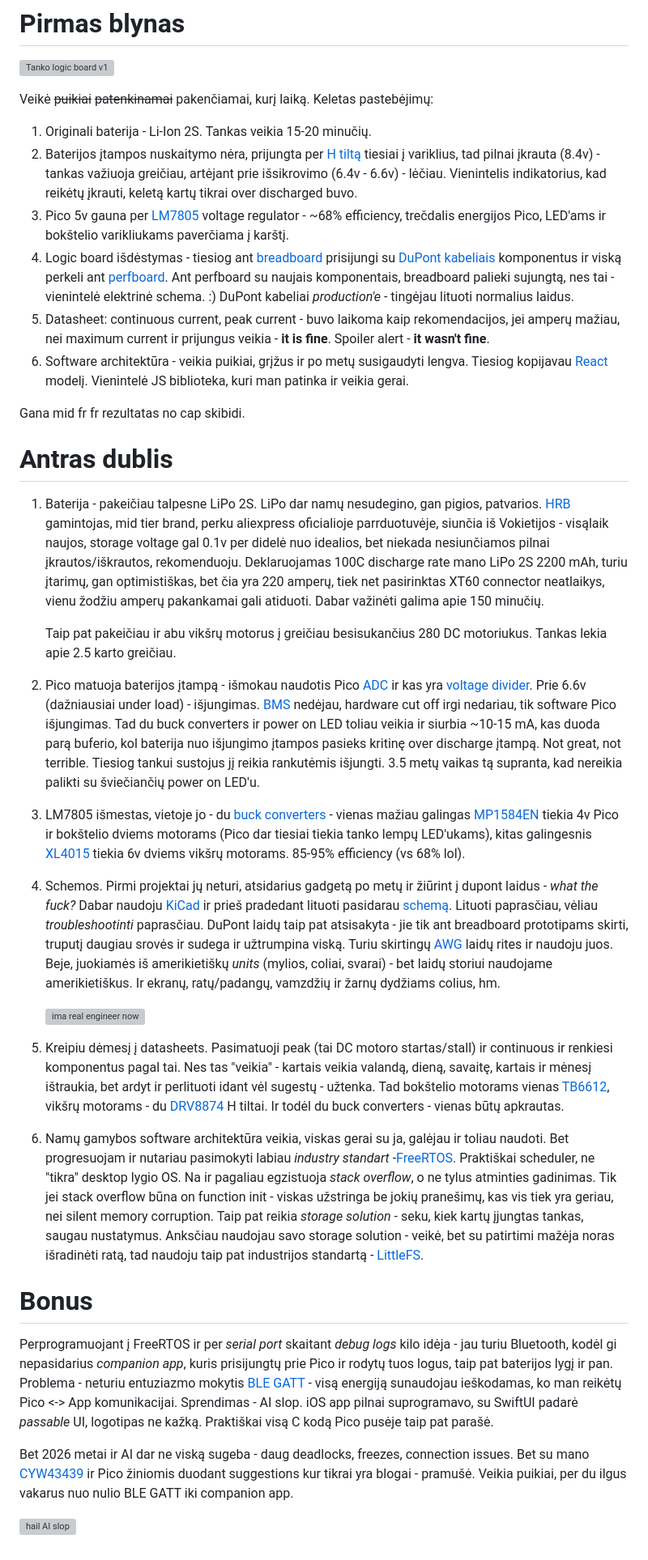
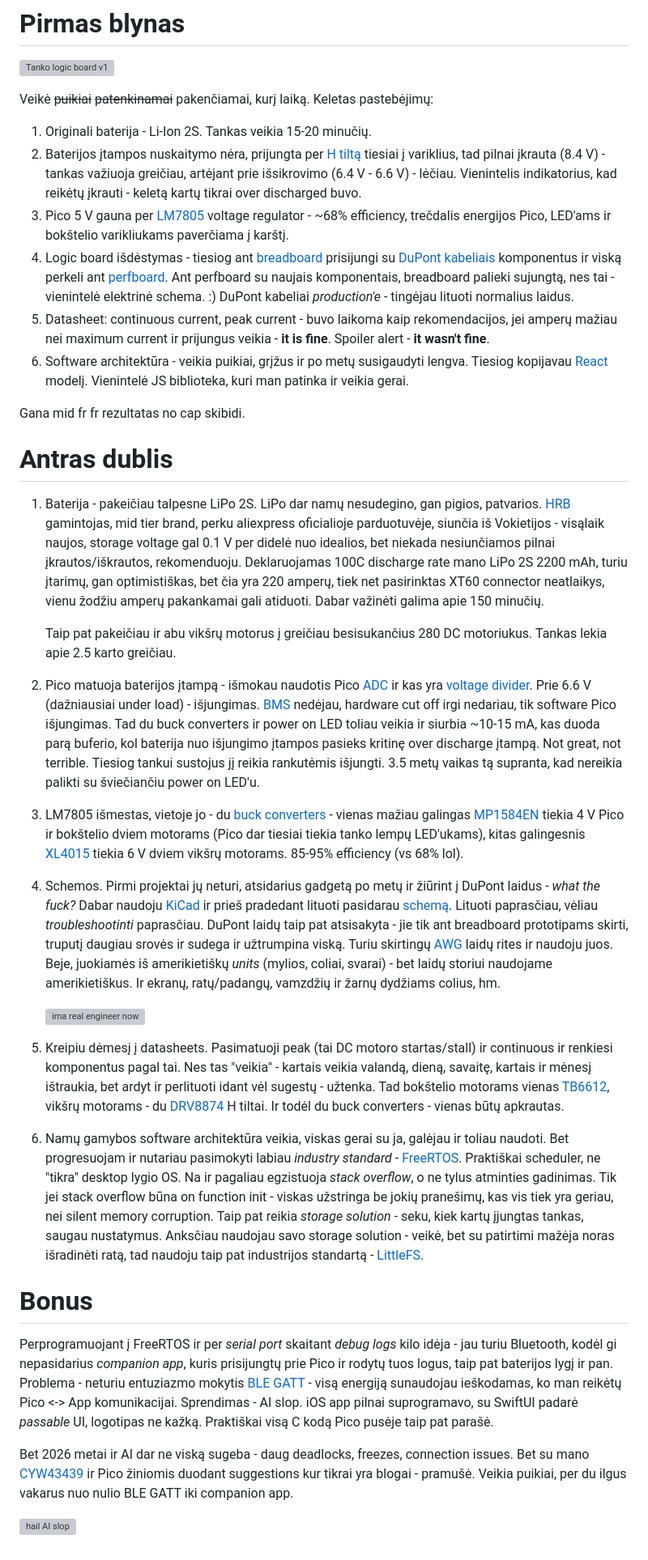
Before and after one commit to NeLaurynas/void, a Markdown page: posts/2026/3_elektronikos-hobis-progresas.md, the part around one of its changes. Shown at 81% size. Drawn GitHub-style; grey boxes are pictures that could not be loaded.

Commit message:
spelling
no auto play

```diff
--- a/posts/2026/3_elektronikos-hobis-progresas.md
+++ b/posts/2026/3_elektronikos-hobis-progresas.md
@@ -12,26 +12,26 @@ Sugedo prieš pusantrų metų sutaisytas RC tankas - teko tą patį darbą atlik
 
 Veikė ~~puikiai~~ ~~patenkinamai~~ pakenčiamai, kurį laiką. Keletas pastebėjimų:
 1. Originali baterija - Li-Ion 2S. Tankas veikia 15-20 minučių.
-1. Baterijos įtampos nuskaitymo nėra, prijungta per [H tiltą](https://en.wikipedia.org/wiki/H-bridge) tiesiai į variklius, tad pilnai įkrauta (8.4v) - tankas važiuoja greičiau, artėjant prie išsikrovimo (6.4v - 6.6v) - lėčiau. Vienintelis indikatorius, kad reikėtų įkrauti, keletą kartų tikrai over discharged buvo.
-1. Pico 5v gauna per [LM7805](https://www.lemona.lt/search.html?query=7805) voltage regulator - ~68% efficiency, trečdalis energijos Pico, LED'ams ir bokštelio varikliukams paverčiama į karštį.
+1. Baterijos įtampos nuskaitymo nėra, prijungta per [H tiltą](https://en.wikipedia.org/wiki/H-bridge) tiesiai į variklius, tad pilnai įkrauta (8.4 V) - tankas važiuoja greičiau, artėjant prie išsikrovimo (6.4 V - 6.6 V) - lėčiau. Vienintelis indikatorius, kad reikėtų įkrauti - keletą kartų tikrai over discharged buvo.
+1. Pico 5 V gauna per [LM7805](https://www.lemona.lt/search.html?query=7805) voltage regulator - ~68% efficiency, trečdalis energijos Pico, LED'ams ir bokštelio varikliukams paverčiama į karštį.
 1. Logic board išdėstymas - tiesiog ant [breadboard](https://en.wikipedia.org/wiki/Breadboard) prisijungi su [DuPont kabeliais](https://en.wikipedia.org/wiki/Jump_wire) komponentus ir viską perkeli ant [perfboard](https://en.wikipedia.org/wiki/Perfboard). Ant perfboard su naujais komponentais, breadboard palieki sujungtą, nes tai - vienintelė elektrinė schema. :) DuPont kabeliai *production'e* - tingėjau lituoti normalius laidus.
-1. Datasheet: continuous current, peak current - buvo laikoma kaip rekomendacijos, jei amperų mažiau, nei maximum current ir prijungus veikia - **it is fine**. Spoiler alert - **it wasn't fine**.
+1. Datasheet: continuous current, peak current - buvo laikoma kaip rekomendacijos, jei amperų mažiau nei maximum current ir prijungus veikia - **it is fine**. Spoiler alert - **it wasn't fine**.
 1. Software architektūra - veikia puikiai, grįžus ir po metų susigaudyti lengva. Tiesiog kopijavau [React](https://react.dev/) modelį. Vienintelė JS biblioteka, kuri man patinka ir veikia gerai.
 
 Gana mid fr fr rezultatas no cap skibidi.
 
 # Antras dublis
 
-1. Baterija - pakeičiau talpesne LiPo 2S. LiPo dar namų nesudegino, gan pigios, patvarios. [HRB](https://hrb-power.com/) gamintojas, mid tier brand, perku aliexpress oficialioje parrduotuvėje, siunčia iš Vokietijos - visąlaik naujos, storage voltage gal 0.1v per didelė nuo idealios, bet niekada nesiunčiamos pilnai įkrautos/iškrautos, rekomenduoju. Deklaruojamas 100C discharge rate mano LiPo 2S 2200 mAh, turiu įtarimų, gan optimistiškas, bet čia yra 220 amperų, tiek net pasirinktas XT60 connector neatlaikys, vienu žodžiu amperų pakankamai gali atiduoti. Dabar važinėti galima apie 150 minučių.
+1. Baterija - pakeičiau talpesne LiPo 2S. LiPo dar namų nesudegino, gan pigios, patvarios. [HRB](https://hrb-power.com/) gamintojas, mid tier brand, perku aliexpress oficialioje parduotuvėje, siunčia iš Vokietijos - visąlaik naujos, storage voltage gal 0.1 V per didelė nuo idealios, bet niekada nesiunčiamos pilnai įkrautos/iškrautos, rekomenduoju. Deklaruojamas 100C discharge rate mano LiPo 2S 2200 mAh, turiu įtarimų, gan optimistiškas, bet čia yra 220 amperų, tiek net pasirinktas XT60 connector neatlaikys, vienu žodžiu amperų pakankamai gali atiduoti. Dabar važinėti galima apie 150 minučių.
 
 	Taip pat pakeičiau ir abu vikšrų motorus į greičiau besisukančius 280 DC motoriukus. Tankas lekia apie 2.5 karto greičiau.
-1. Pico matuoja baterijos įtampą - išmokau naudotis Pico [ADC](https://en.wikipedia.org/wiki/Analog-to-digital_converter) ir kas yra [voltage divider](https://en.wikipedia.org/wiki/Voltage_divider). Prie 6.6v (dažniausiai under load) - išjungimas. [BMS](https://en.wikipedia.org/wiki/Battery_management_system) nedėjau, hardware cut off irgi nedariau, tik software Pico išjungimas. Tad du buck converters ir power on LED toliau veikia ir siurbia ~10-15 mA, kas duoda parą buferio, kol baterija nuo išjungimo įtampos pasieks kritinę over discharge įtampą. Not great, not terrible. Tiesiog tankui sustojus jį reikia rankutėmis išjungti. 3.5 metų vaikas tą supranta, kad nereikia palikti su šviečiančių power on LED'u.
-1. LM7805 išmestas, vietoje jo - du [buck converters](https://en.wikipedia.org/wiki/Buck_converter) - vienas mažiau galingas [MP1584EN](https://www.aliexpress.com/w/wholesale-MP1584EN.html) tiekia 4v Pico ir bokštelio dviems motorams (Pico dar tiesiai tiekia tanko lempų LED'ukams), kitas galingesnis [XL4015](https://www.aliexpress.com/w/wholesale-XL4015.html) tiekia 6v dviems vikšrų motorams. 85-95% efficiency (vs 68% lol).
-1. Schemos. Pirmi projektai jų neturi, atsidarius gadgetą po metų ir žiūrint į dupont laidus - *what the fuck?* Dabar naudoju [KiCad](https://www.kicad.org/discover/schematic-capture/) ir prieš pradedant lituoti pasidarau [schemą](https://github.com/NeLaurynas/PicoRC2/blob/master/schematics/Tank%20Schema.pdf). Lituoti paprasčiau, vėliau *troubleshootinti* paprasčiau. DuPont laidų taip pat atsisakyta - jie tik ant breadboard prototipams skirti, truputį daugiau srovės ir sudega ir užtrumpina viską. Turiu skirtingų [AWG](https://en.wikipedia.org/wiki/American_wire_gauge) laidų rites ir naudoju juos. Beje, juokiamės iš amerikietiškų *units* (mylios, coliai, svarai) - bet laidų storiui naudojame amerikietiškus. Ir ekranų, ratų/padangų, vamzdžių ir žarnų dydžiams colius, hm.
+1. Pico matuoja baterijos įtampą - išmokau naudotis Pico [ADC](https://en.wikipedia.org/wiki/Analog-to-digital_converter) ir kas yra [voltage divider](https://en.wikipedia.org/wiki/Voltage_divider). Prie 6.6 V (dažniausiai under load) - išjungimas. [BMS](https://en.wikipedia.org/wiki/Battery_management_system) nedėjau, hardware cut off irgi nedariau, tik software Pico išjungimas. Tad du buck converters ir power on LED toliau veikia ir siurbia ~10-15 mA, kas duoda parą buferio, kol baterija nuo išjungimo įtampos pasieks kritinę over discharge įtampą. Not great, not terrible. Tiesiog tankui sustojus jį reikia rankutėmis išjungti. 3.5 metų vaikas tą supranta, kad nereikia palikti su šviečiančiu power on LED'u.
+1. LM7805 išmestas, vietoje jo - du [buck converters](https://en.wikipedia.org/wiki/Buck_converter) - vienas mažiau galingas [MP1584EN](https://www.aliexpress.com/w/wholesale-MP1584EN.html) tiekia 4 V Pico ir bokštelio dviem motorams (Pico dar tiesiai tiekia tanko lempų LED'ukams), kitas galingesnis [XL4015](https://www.aliexpress.com/w/wholesale-XL4015.html) tiekia 6 V dviem vikšrų motorams. 85-95% efficiency (vs 68% lol).
+1. Schemos. Pirmi projektai jų neturi, atsidarius gadgetą po metų ir žiūrint į DuPont laidus - *what the fuck?* Dabar naudoju [KiCad](https://www.kicad.org/discover/schematic-capture/) ir prieš pradedant lituoti pasidarau [schemą](https://github.com/NeLaurynas/PicoRC2/blob/master/schematics/Tank%20Schema.pdf). Lituoti paprasčiau, vėliau *troubleshootinti* paprasčiau. DuPont laidų taip pat atsisakyta - jie tik ant breadboard prototipams skirti, truputį daugiau srovės ir sudega ir užtrumpina viską. Turiu skirtingų [AWG](https://en.wikipedia.org/wiki/American_wire_gauge) laidų rites ir naudoju juos. Beje, juokiamės iš amerikietiškų *units* (mylios, coliai, svarai) - bet laidų storiui naudojame amerikietiškus. Ir ekranų, ratų/padangų, vamzdžių ir žarnų dydžiams colius, hm.
 
 	![ima real engineer now](images/new_tank_board.avif)
 1. Kreipiu dėmesį į datasheets. Pasimatuoji peak (tai DC motoro startas/stall) ir continuous ir renkiesi komponentus pagal tai. Nes tas "veikia" - kartais veikia valandą, dieną, savaitę, kartais ir mėnesį ištraukia, bet ardyt ir perlituoti idant vėl sugestų - užtenka. Tad bokštelio motorams vienas [TB6612](https://www.aliexpress.com/w/wholesale-TB6612.html), vikšrų motorams - du [DRV8874](https://www.aliexpress.com/w/wholesale-DRV8874.html) H tiltai. Ir todėl du buck converters - vienas būtų apkrautas.
-1. Namų gamybos software architektūra veikia, viskas gerai su ja, galėjau ir toliau naudoti. Bet progresuojam ir nutariau pasimokyti labiau *industry standart* -[FreeRTOS](https://freertos.org/). Praktiškai scheduler, ne "tikra" desktop lygio OS. Na ir pagaliau egzistuoja *stack overflow*, o ne tylus atminties gadinimas. Tik jei stack overflow būna on function init - viskas užstringa be jokių pranešimų, kas vis tiek yra geriau, nei silent memory corruption. Taip pat reikia *storage solution* - seku, kiek kartų įjungtas tankas, saugau nustatymus. Anksčiau naudojau savo storage solution - veikė, bet su patirtimi mažėja noras išradinėti ratą, tad naudoju taip pat industrijos standartą - [LittleFS](https://github.com/littlefs-project/littlefs).
+1. Namų gamybos software architektūra veikia, viskas gerai su ja, galėjau ir toliau naudoti. Bet progresuojam ir nutariau pasimokyti labiau *industry standard* - [FreeRTOS](https://freertos.org/). Praktiškai scheduler, ne "tikra" desktop lygio OS. Na ir pagaliau egzistuoja *stack overflow*, o ne tylus atminties gadinimas. Tik jei stack overflow būna on function init - viskas užstringa be jokių pranešimų, kas vis tiek yra geriau, nei silent memory corruption. Taip pat reikia *storage solution* - seku, kiek kartų įjungtas tankas, saugau nustatymus. Anksčiau naudojau savo storage solution - veikė, bet su patirtimi mažėja noras išradinėti ratą, tad naudoju taip pat industrijos standartą - [LittleFS](https://github.com/littlefs-project/littlefs).
 
 # Bonus
 
```
Also changed, not shown: other parts of posts/2026/3_elektronikos-hobis-progresas.md (+1 -1 lines).
